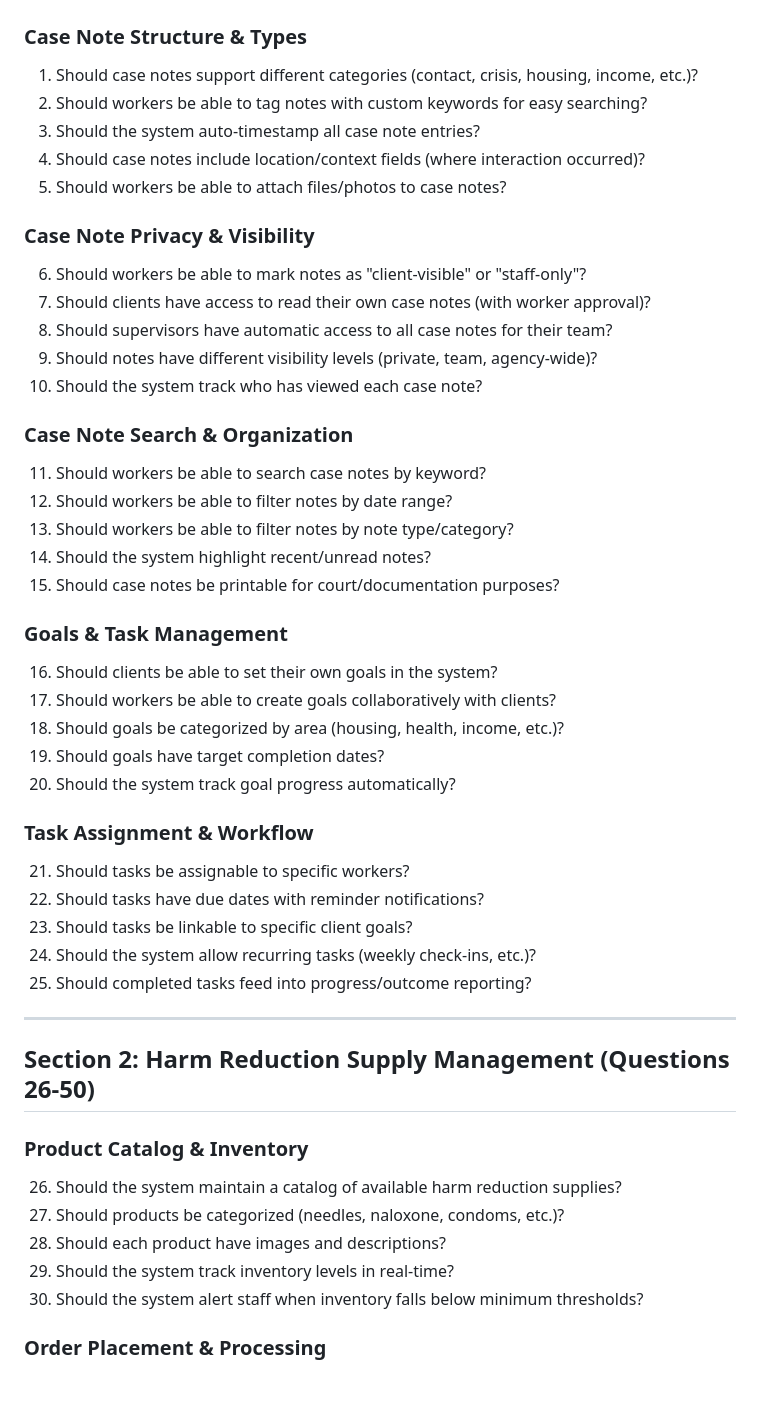
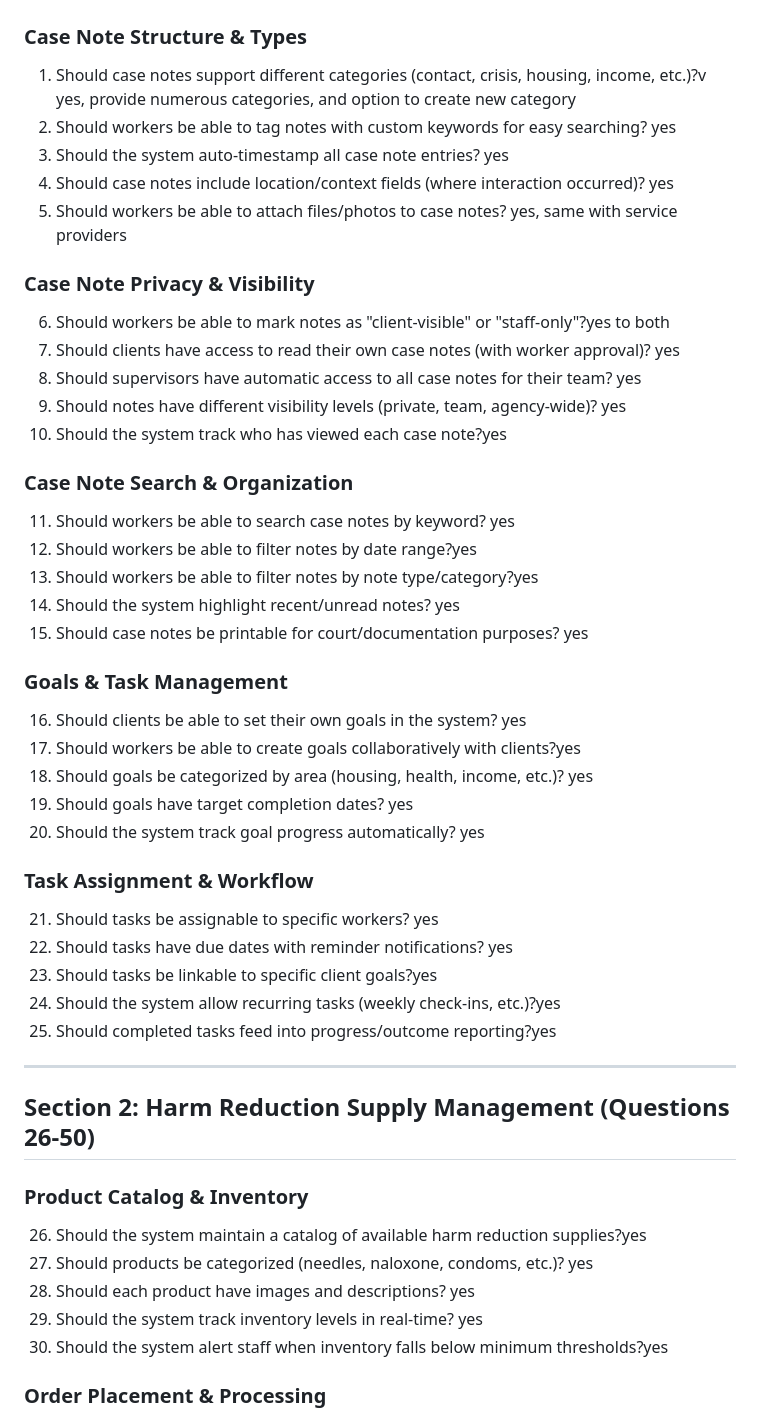
Before and after one commit to acesonder/outsincCA, a Markdown page: PHASE2_QUESTIONNAIRE.md, the part around the change. Drawn GitHub-style; blank space fills up the shorter version.

Commit message:
Revise responses in PHASE2_QUESTIONNAIRE.md
Updated responses for case management and harm reduction supply management questions in the PHASE2 questionnaire.

```diff
--- a/PHASE2_QUESTIONNAIRE.md
+++ b/PHASE2_QUESTIONNAIRE.md
@@ -9,50 +9,50 @@
 ## Section 1: Case Management & Client Notes (Questions 1-25)
 
 ### Case Note Structure & Types
-1. Should case notes support different categories (contact, crisis, housing, income, etc.)?
-2. Should workers be able to tag notes with custom keywords for easy searching?
-3. Should the system auto-timestamp all case note entries?
-4. Should case notes include location/context fields (where interaction occurred)?
-5. Should workers be able to attach files/photos to case notes?
+1. Should case notes support different categories (contact, crisis, housing, income, etc.)?v yes, provide numerous categories, and option to create new category
+2. Should workers be able to tag notes with custom keywords for easy searching? yes
+3. Should the system auto-timestamp all case note entries? yes
+4. Should case notes include location/context fields (where interaction occurred)? yes
+5. Should workers be able to attach files/photos to case notes? yes, same with service providers
 
 ### Case Note Privacy & Visibility
-6. Should workers be able to mark notes as "client-visible" or "staff-only"?
-7. Should clients have access to read their own case notes (with worker approval)?
-8. Should supervisors have automatic access to all case notes for their team?
-9. Should notes have different visibility levels (private, team, agency-wide)?
-10. Should the system track who has viewed each case note?
+6. Should workers be able to mark notes as "client-visible" or "staff-only"?yes to both
+7. Should clients have access to read their own case notes (with worker approval)? yes
+8. Should supervisors have automatic access to all case notes for their team? yes
+9. Should notes have different visibility levels (private, team, agency-wide)? yes
+10. Should the system track who has viewed each case note?yes
 
 ### Case Note Search & Organization
-11. Should workers be able to search case notes by keyword?
-12. Should workers be able to filter notes by date range?
-13. Should workers be able to filter notes by note type/category?
-14. Should the system highlight recent/unread notes?
-15. Should case notes be printable for court/documentation purposes?
+11. Should workers be able to search case notes by keyword? yes
+12. Should workers be able to filter notes by date range?yes
+13. Should workers be able to filter notes by note type/category?yes
+14. Should the system highlight recent/unread notes? yes
+15. Should case notes be printable for court/documentation purposes? yes
 
 ### Goals & Task Management
-16. Should clients be able to set their own goals in the system?
-17. Should workers be able to create goals collaboratively with clients?
-18. Should goals be categorized by area (housing, health, income, etc.)?
-19. Should goals have target completion dates?
-20. Should the system track goal progress automatically?
+16. Should clients be able to set their own goals in the system? yes
+17. Should workers be able to create goals collaboratively with clients?yes
+18. Should goals be categorized by area (housing, health, income, etc.)? yes
+19. Should goals have target completion dates? yes
+20. Should the system track goal progress automatically? yes
 
 ### Task Assignment & Workflow
-21. Should tasks be assignable to specific workers?
-22. Should tasks have due dates with reminder notifications?
-23. Should tasks be linkable to specific client goals?
-24. Should the system allow recurring tasks (weekly check-ins, etc.)?
-25. Should completed tasks feed into progress/outcome reporting?
+21. Should tasks be assignable to specific workers? yes
+22. Should tasks have due dates with reminder notifications? yes
+23. Should tasks be linkable to specific client goals?yes
+24. Should the system allow recurring tasks (weekly check-ins, etc.)?yes
+25. Should completed tasks feed into progress/outcome reporting?yes
 
 ---
 
 ## Section 2: Harm Reduction Supply Management (Questions 26-50)
 
 ### Product Catalog & Inventory
-26. Should the system maintain a catalog of available harm reduction supplies?
-27. Should products be categorized (needles, naloxone, condoms, etc.)?
-28. Should each product have images and descriptions?
-29. Should the system track inventory levels in real-time?
-30. Should the system alert staff when inventory falls below minimum thresholds?
+26. Should the system maintain a catalog of available harm reduction supplies?yes
+27. Should products be categorized (needles, naloxone, condoms, etc.)? yes
+28. Should each product have images and descriptions? yes
+29. Should the system track inventory levels in real-time? yes
+30. Should the system alert staff when inventory falls below minimum thresholds?yes
 
 ### Order Placement & Processing
 31. Should clients be able to place orders online themselves?
```
